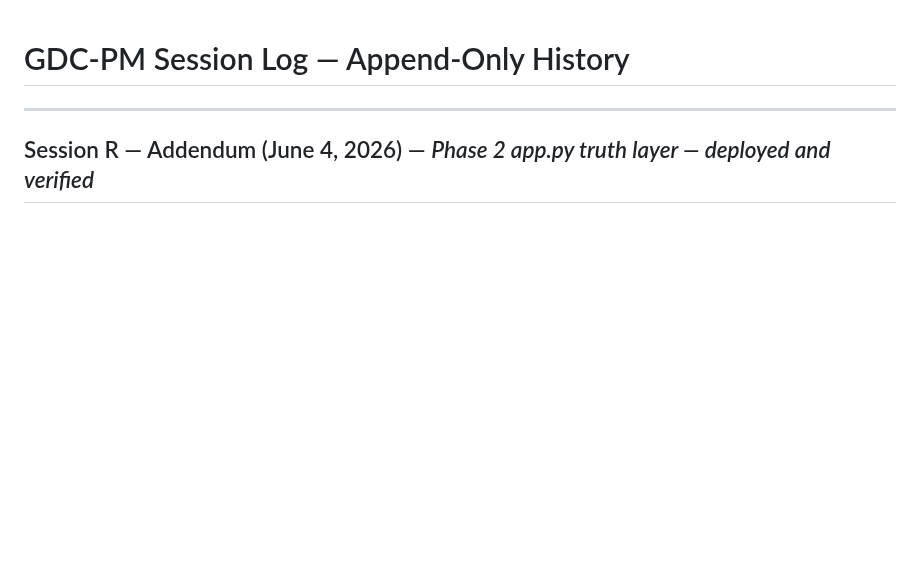
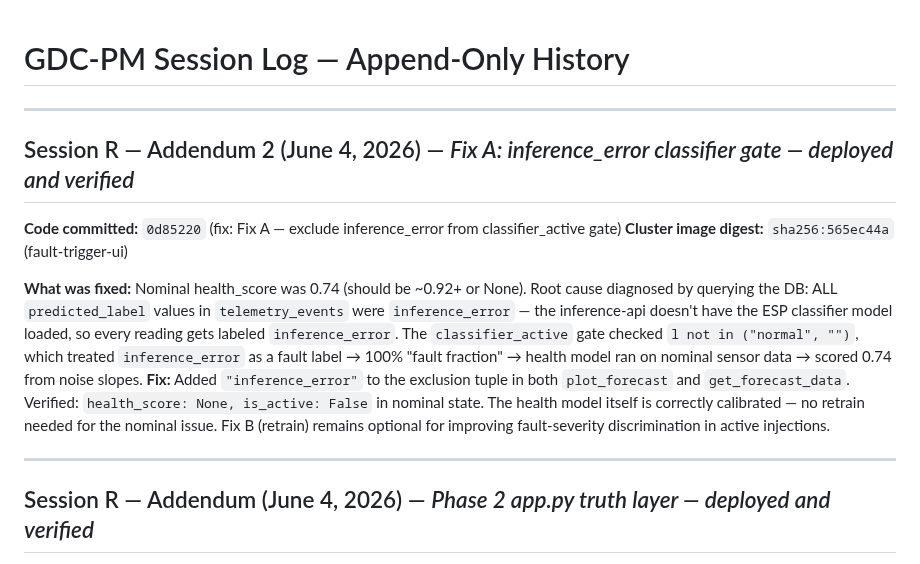
Before and after one commit to bdau-goog/gdc-pm, a Markdown page: docs/SESSION_LOG.md, the part around the change. Rendered like a GitHub page; blank space fills up the shorter version.

Commit message:
docs: Session R final handoff — Fix A complete, nominal health_score verified None

```diff
--- a/docs/SESSION_LOG.md
+++ b/docs/SESSION_LOG.md
@@ -1,4 +1,13 @@
 # GDC-PM Session Log — Append-Only History
+
+---
+
+## Session R — Addendum 2 (June 4, 2026) — *Fix A: inference_error classifier gate — deployed and verified*
+
+**Code committed:** `0d85220` (fix: Fix A — exclude inference_error from classifier_active gate)
+**Cluster image digest:** `sha256:565ec44a` (fault-trigger-ui)
+
+**What was fixed:** Nominal health_score was 0.74 (should be ~0.92+ or None). Root cause diagnosed by querying the DB: ALL `predicted_label` values in `telemetry_events` were `inference_error` — the inference-api doesn't have the ESP classifier model loaded, so every reading gets labeled `inference_error`. The `classifier_active` gate checked `l not in ("normal", "")`, which treated `inference_error` as a fault label → 100% "fault fraction" → health model ran on nominal sensor data → scored 0.74 from noise slopes. **Fix:** Added `"inference_error"` to the exclusion tuple in both `plot_forecast` and `get_forecast_data`. Verified: `health_score: None, is_active: False` in nominal state. The health model itself is correctly calibrated — no retrain needed for the nominal issue. Fix B (retrain) remains optional for improving fault-severity discrimination in active injections.
 
 ---
 
```
Also changed, not shown: docs/NEXT_SESSION_PROMPT.md (+3 -3 lines).
